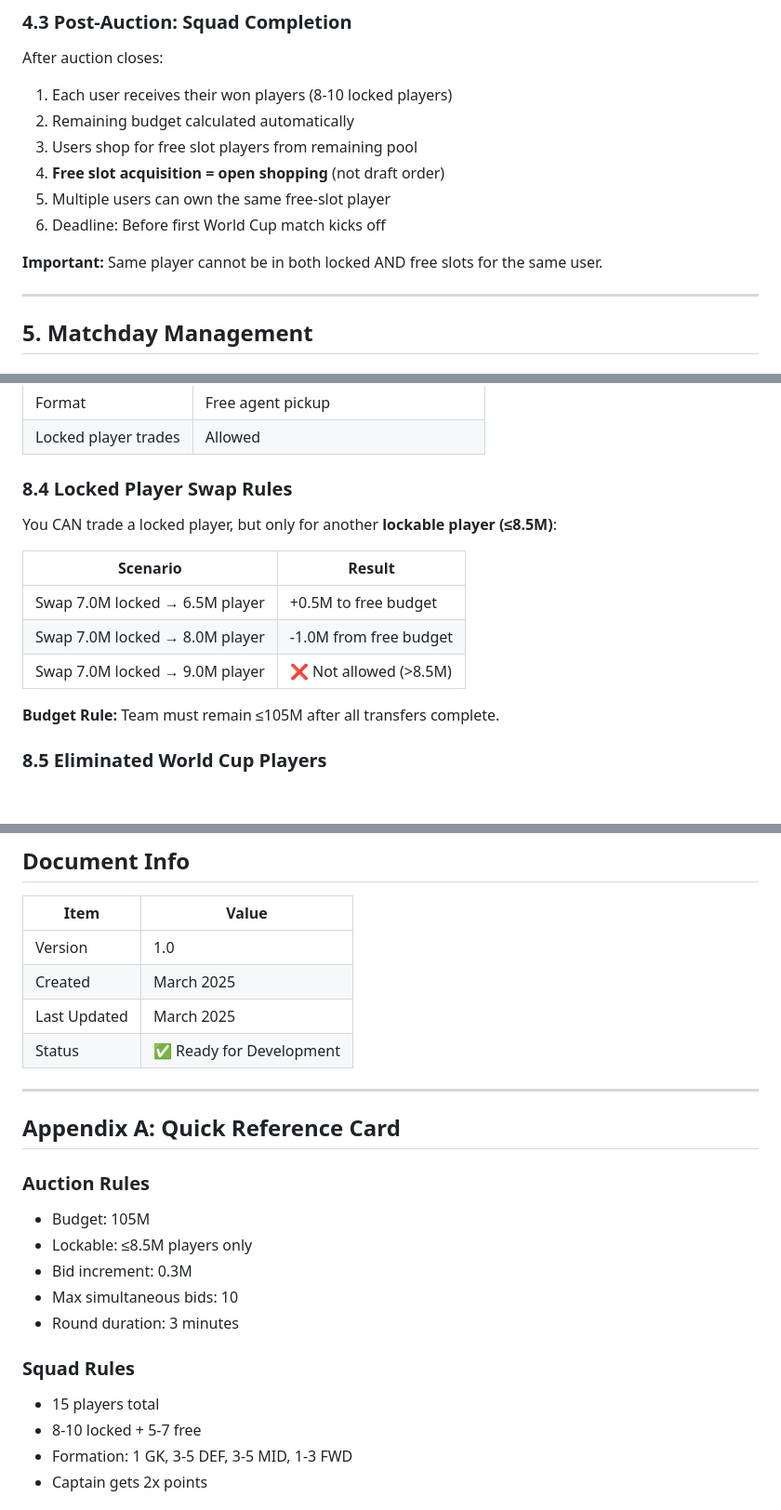
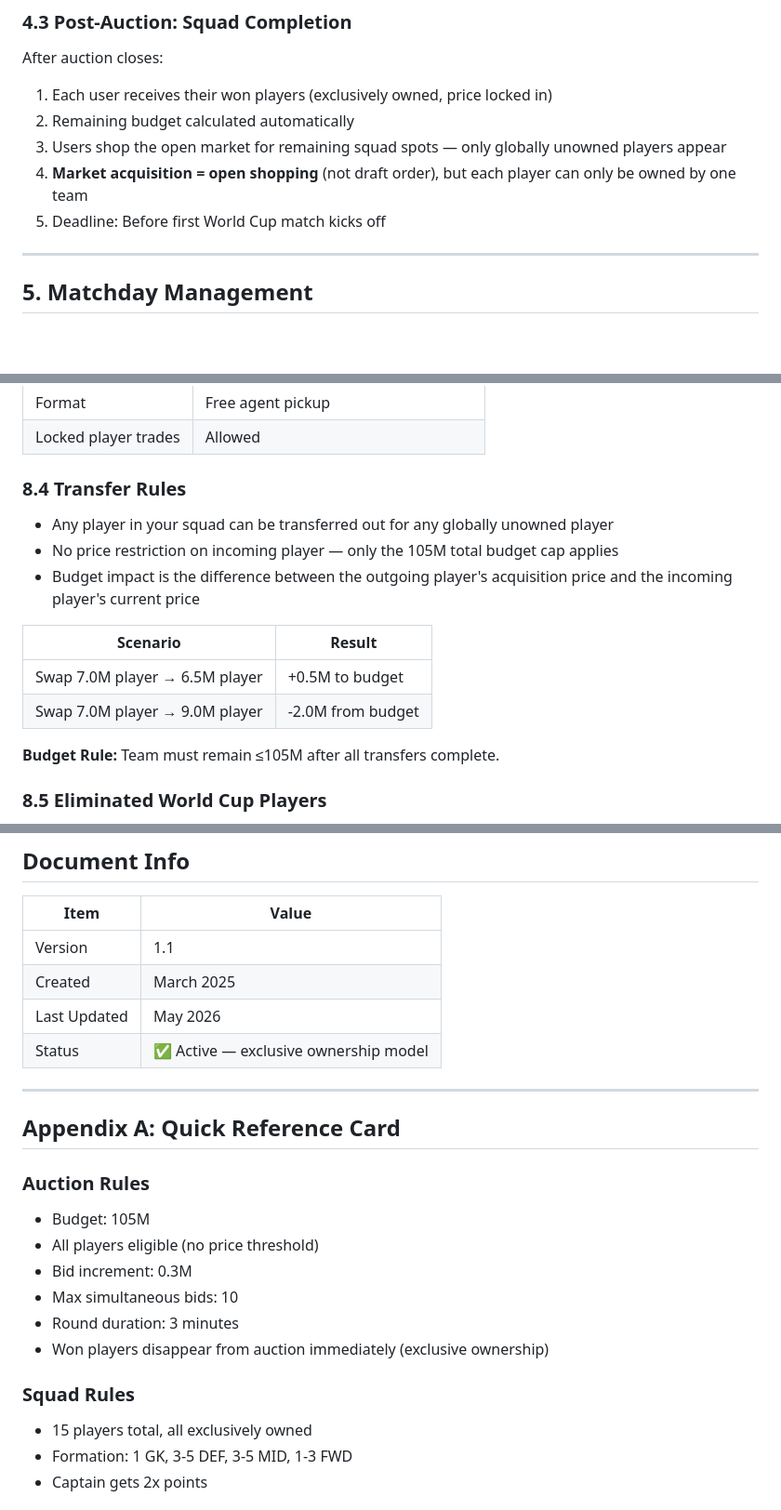
Before and after one commit to suabochica/predictor, a Markdown page: apps/fantasy/MASTER_DOCUMENT.md, 3 parts joined by grey strips. Shown at 93% size. GitHub-like rendering; blank space fills up the shorter version.

```diff
--- a/apps/fantasy/MASTER_DOCUMENT.md
+++ b/apps/fantasy/MASTER_DOCUMENT.md
@@ -162,14 +161,11 @@ If two users bid the same amount on the same player:
 
 After auction closes:
 
-1. Each user receives their won players (8-10 locked players)
+1. Each user receives their won players (exclusively owned, price locked in)
 2. Remaining budget calculated automatically
-3. Users shop for free slot players from remaining pool
-4. **Free slot acquisition = open shopping** (not draft order)
-5. Multiple users can own the same free-slot player
-6. Deadline: Before first World Cup match kicks off
-
-**Important:** Same player cannot be in both locked AND free slots for the same user.
+3. Users shop the open market for remaining squad spots — only globally unowned players appear
+4. **Market acquisition = open shopping** (not draft order), but each player can only be owned by one team
+5. Deadline: Before first World Cup match kicks off
 
 ---
 
@@ -379,15 +375,16 @@ Once Round of 32 scores are finalized:
 | Format | Free agent pickup |
 | Locked player trades | Allowed |
 
-### 8.4 Locked Player Swap Rules
+### 8.4 Transfer Rules
 
-You CAN trade a locked player, but only for another **lockable player (≤8.5M)**:
+- Any player in your squad can be transferred out for any globally unowned player
+- No price restriction on incoming player — only the 105M total budget cap applies
+- Budget impact is the difference between the outgoing player's acquisition price and the incoming player's current price
 
 | Scenario | Result |
 |----------|--------|
-| Swap 7.0M locked → 6.5M player | +0.5M to free budget |
-| Swap 7.0M locked → 8.0M player | -1.0M from free budget |
-| Swap 7.0M locked → 9.0M player | ❌ Not allowed (>8.5M) |
+| Swap 7.0M player → 6.5M player | +0.5M to budget |
+| Swap 7.0M player → 9.0M player | -2.0M from budget |
 
 **Budget Rule:** Team must remain ≤105M after all transfers complete.
 
@@ -1307,10 +1299,10 @@ vercel
 
 | Item | Value |
 |------|-------|
-| Version | 1.0 |
+| Version | 1.1 |
 | Created | March 2025 |
-| Last Updated | March 2025 |
-| Status | ✅ Ready for Development |
+| Last Updated | May 2026 |
+| Status | ✅ Active — exclusive ownership model |
 
 ---
 
@@ -1318,14 +1310,14 @@ vercel
 
 ### Auction Rules
 - Budget: 105M
-- Lockable: ≤8.5M players only
+- All players eligible (no price threshold)
 - Bid increment: 0.3M
 - Max simultaneous bids: 10
 - Round duration: 3 minutes
+- Won players disappear from auction immediately (exclusive ownership)
 
 ### Squad Rules
-- 15 players total
-- 8-10 locked + 5-7 free
+- 15 players total, all exclusively owned
 - Formation: 1 GK, 3-5 DEF, 3-5 MID, 1-3 FWD
 - Captain gets 2x points
 
```
Also changed, not shown: other parts of apps/fantasy/MASTER_DOCUMENT.md (+13 -19 lines).
